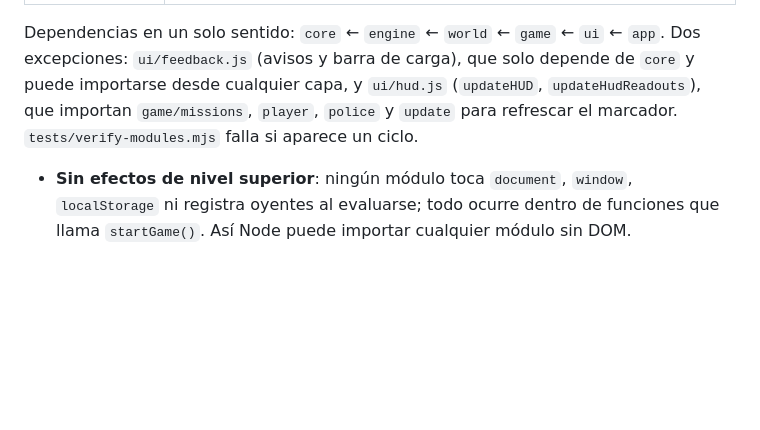
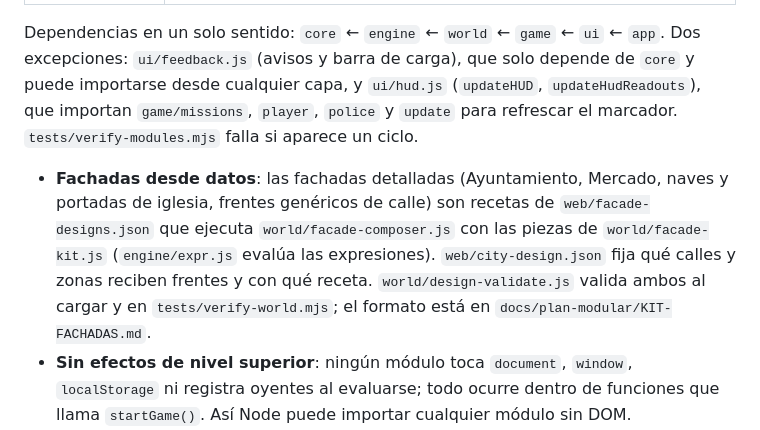
Before and after one commit to elihu/chiclana-vice, a Markdown page: docs/DESARROLLO.md, the part around the change. GitHub-like rendering; blank space fills up the shorter version.

```diff
--- a/docs/DESARROLLO.md
+++ b/docs/DESARROLLO.md
@@ -100,6 +100,12 @@ puede importarse desde cualquier capa, y `ui/hud.js` (`updateHUD`, `updateHudRea
 que importan `game/missions`, `player`, `police` y `update` para refrescar el marcador. `tests/verify-modules.mjs` falla si aparece un
 ciclo.
 
+- **Fachadas desde datos**: las fachadas detalladas (Ayuntamiento, Mercado, naves y
+  portadas de iglesia, frentes genéricos de calle) son recetas de `web/facade-designs.json`
+  que ejecuta `world/facade-composer.js` con las piezas de `world/facade-kit.js`
+  (`engine/expr.js` evalúa las expresiones). `web/city-design.json` fija qué calles y zonas
+  reciben frentes y con qué receta. `world/design-validate.js` valida ambos al cargar y en
+  `tests/verify-world.mjs`; el formato está en `docs/plan-modular/KIT-FACHADAS.md`.
 - **Sin efectos de nivel superior**: ningún módulo toca `document`, `window`,
   `localStorage` ni registra oyentes al evaluarse; todo ocurre dentro de funciones que
   llama `startGame()`. Así Node puede importar cualquier módulo sin DOM.
```
Also changed, not shown: docs/PLAN-MODULAR.md (+17 -0 lines).
